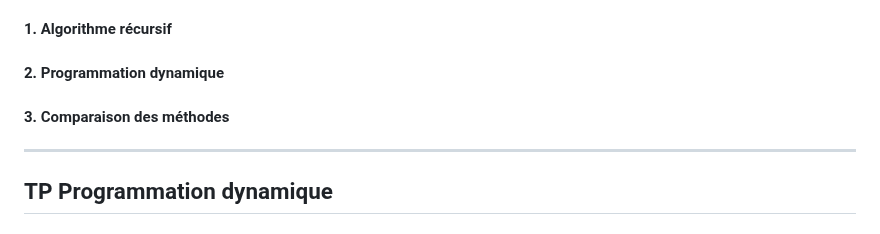
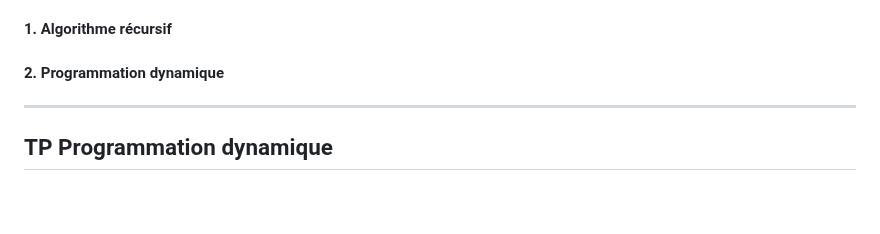
Before and after one commit to mtellene/Cours, a Markdown page: TERMINALE/13_PROGRAMMATION_DYNAMIQUE/README.md, the part around the change. Drawn GitHub-style; blank space fills up the shorter version.

Commit message:
Modif TP

```diff
--- a/TERMINALE/13_PROGRAMMATION_DYNAMIQUE/README.md
+++ b/TERMINALE/13_PROGRAMMATION_DYNAMIQUE/README.md
@@ -17,7 +17,6 @@
 ### IV - Voyageur de commerce
 #### 1. Algorithme récursif
 #### 2. Programmation dynamique
-#### 3. Comparaison des méthodes
 
 ----------------------------------
 
```
